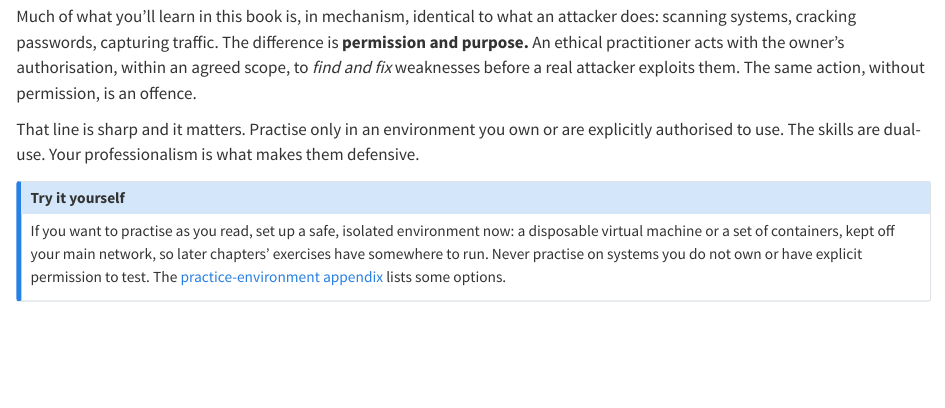
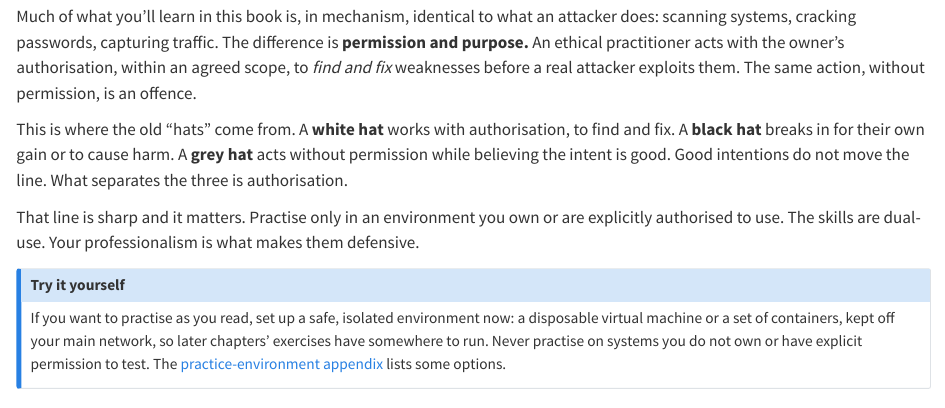
Before and after one commit to michael-borck/assume-breach, a Quarto document (chapters/01-introduction.qmd): the page in a window 1100 px wide, from 3000 px down. Rendered offline with R 4.5, knitr and Pandoc in place of Quarto, with nearby package versions.

Commit message:
Ch 1: define white/black/grey hat within "Ethical hacking, and the line"
The section already turned on "permission and purpose" but never named the
white/black/grey-hat vocabulary a reader would expect defined there. Add a
short paragraph naming the three actors that the line sorts, anchored on
authorisation. History of hacking deliberately left to the lecture, not the
book.

Style: no em-dashes, no "X, not Y" antithesis, short sentences, bolded terms.

Co-Authored-By: Claude Opus 4.8 (1M context) <noreply@anthropic.com>

```diff
--- a/chapters/01-introduction.qmd
+++ b/chapters/01-introduction.qmd
@@ -129,6 +129,11 @@ purpose.** An ethical practitioner acts with the owner's authorisation, within a
 to *find and fix* weaknesses before a real attacker exploits them. The same action, without
 permission, is an offence.
 
+This is where the old "hats" come from. A **white hat** works with authorisation, to find and
+fix. A **black hat** breaks in for their own gain or to cause harm. A **grey hat** acts without
+permission while believing the intent is good. Good intentions do not move the line. What
+separates the three is authorisation.
+
 That line is sharp and it matters. Practise only in an environment you own or are explicitly
 authorised to use. The skills are dual-use. Your professionalism is what makes them defensive.
 
```
